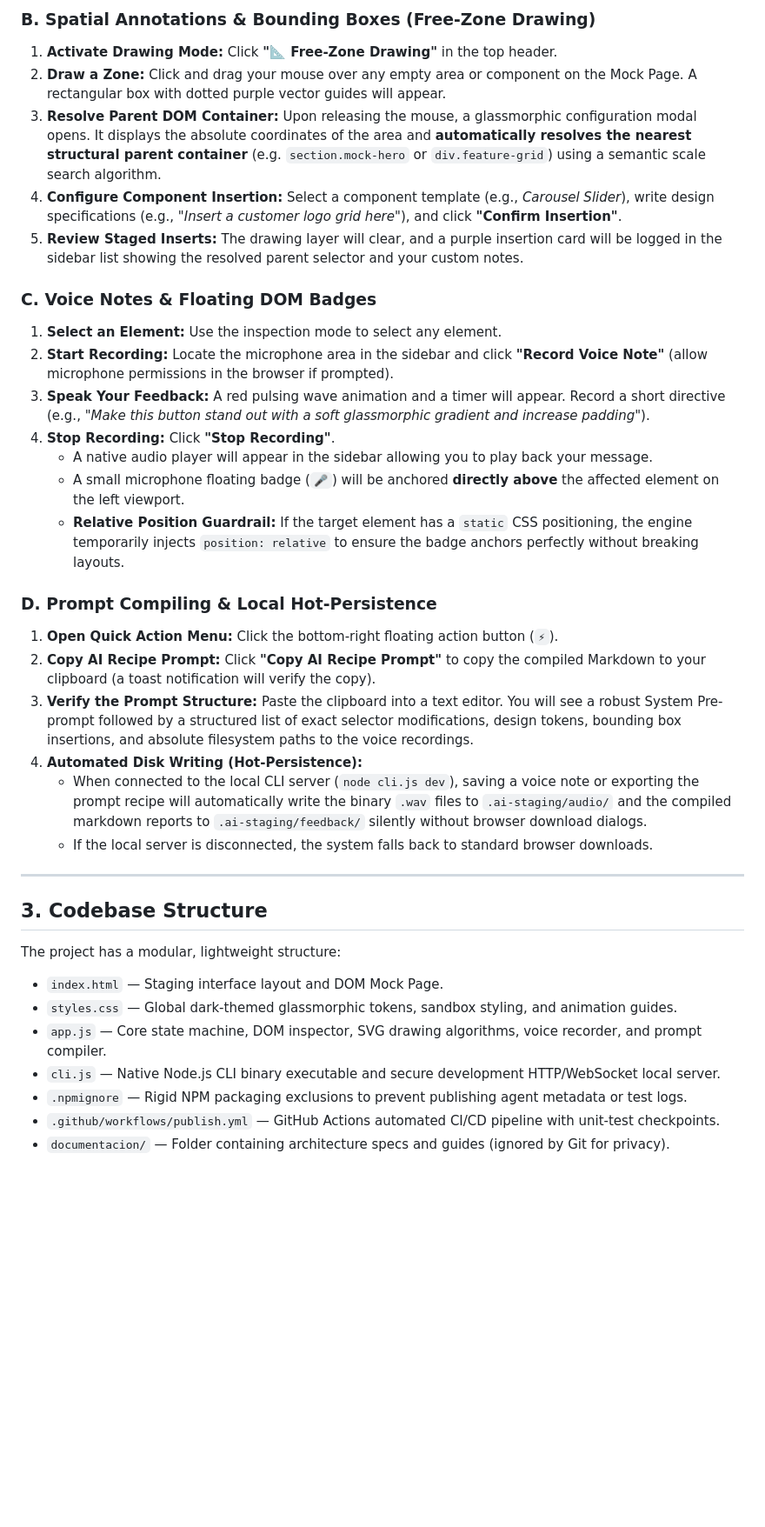
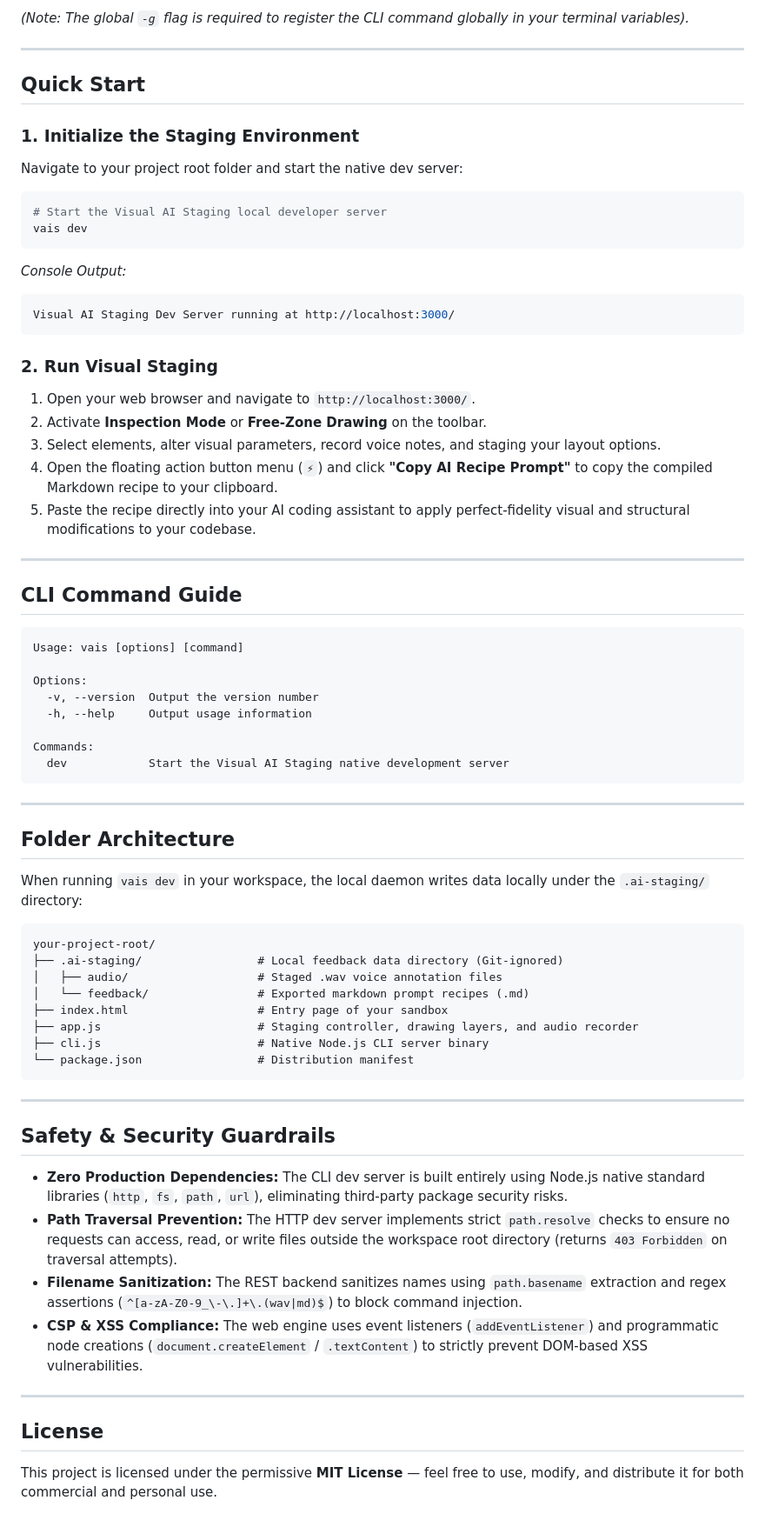
Before and after one commit to LayneStyle/visual_ai_staging, a Markdown page: README.md, the part around one of its changes. Shown at 87% size. Rendered like a GitHub page; blank space fills up the shorter version.

Commit message:
docs: reescribir README.md a manual de usuario oficial de produccion

````diff
--- a/README.md
+++ b/README.md
@@ -56,37 +28,73 @@ Once the interface is loaded in your browser, follow this step-by-step user manu
 
-### B. Spatial Annotations & Bounding Boxes (Free-Zone Drawing)
-1. **Activate Drawing Mode:** Click **"📐 Free-Zone Drawing"** in the top header.
-2. **Draw a Zone:** Click and drag your mouse over any empty area or component on the Mock Page. A rectangular box with dotted purple vector guides will appear.
-3. **Resolve Parent DOM Container:** Upon releasing the mouse, a glassmorphic configuration modal opens. It displays the absolute coordinates of the area and **automatically resolves the nearest structural parent container** (e.g. `section.mock-hero` or `div.feature-grid`) using a semantic scale search algorithm.
-4. **Configure Component Insertion:** Select a component template (e.g., *Carousel Slider*), write design specifications (e.g., *"Insert a customer logo grid here"*), and click **"Confirm Insertion"**.
-5. **Review Staged Inserts:** The drawing layer will clear, and a purple insertion card will be logged in the sidebar list showing the resolved parent selector and your custom notes.
-
-### C. Voice Notes & Floating DOM Badges
-1. **Select an Element:** Use the inspection mode to select any element.
-2. **Start Recording:** Locate the microphone area in the sidebar and click **"Record Voice Note"** (allow microphone permissions in the browser if prompted).
-3. **Speak Your Feedback:** A red pulsing wave animation and a timer will appear. Record a short directive (e.g., *"Make this button stand out with a soft glassmorphic gradient and increase padding"*).
-4. **Stop Recording:** Click **"Stop Recording"**.
-   * A native audio player will appear in the sidebar allowing you to play back your message.
-   * A small microphone floating badge (`🎤`) will be anchored **directly above** the affected element on the left viewport.
-   * **Relative Position Guardrail:** If the target element has a `static` CSS positioning, the engine temporarily injects `position: relative` to ensure the badge anchors perfectly without breaking layouts.
-
-### D. Prompt Compiling & Local Hot-Persistence
-1. **Open Quick Action Menu:** Click the bottom-right floating action button (`⚡`).
-2. **Copy AI Recipe Prompt:** Click **"Copy AI Recipe Prompt"** to copy the compiled Markdown to your clipboard (a toast notification will verify the copy).
-3. **Verify the Prompt Structure:** Paste the clipboard into a text editor. You will see a robust System Pre-prompt followed by a structured list of exact selector modifications, design tokens, bounding box insertions, and absolute filesystem paths to the voice recordings.
-4. **Automated Disk Writing (Hot-Persistence):**
-   * When connected to the local CLI server (`node cli.js dev`), saving a voice note or exporting the prompt recipe will automatically write the binary `.wav` files to `.ai-staging/audio/` and the compiled markdown reports to `.ai-staging/feedback/` silently without browser download dialogs.
-   * If the local server is disconnected, the system falls back to standard browser downloads.
+*(Note: The global `-g` flag is required to register the CLI command globally in your terminal variables).*
 
 ---
 
-## 3. Codebase Structure
+## Quick Start
 
-The project has a modular, lightweight structure:
-*   `index.html` — Staging interface layout and DOM Mock Page.
-*   `styles.css` — Global dark-themed glassmorphic tokens, sandbox styling, and animation guides.
-*   `app.js` — Core state machine, DOM inspector, SVG drawing algorithms, voice recorder, and prompt compiler.
-*   `cli.js` — Native Node.js CLI binary executable and secure development HTTP/WebSocket local server.
-*   `.npmignore` — Rigid NPM packaging exclusions to prevent publishing agent metadata or test logs.
-*   `.github/workflows/publish.yml` — GitHub Actions automated CI/CD pipeline with unit-test checkpoints.
-*   `documentacion/` — Folder containing architecture specs and guides (ignored by Git for privacy).
+### 1. Initialize the Staging Environment
+Navigate to your project root folder and start the native dev server:
+
+```bash
+# Start the Visual AI Staging local developer server
+vais dev
+```
+
+*Console Output:*
+```bash
+Visual AI Staging Dev Server running at http://localhost:3000/
+```
+
+### 2. Run Visual Staging
+1. Open your web browser and navigate to `http://localhost:3000/`.
+2. Activate **Inspection Mode** or **Free-Zone Drawing** on the toolbar.
+3. Select elements, alter visual parameters, record voice notes, and staging your layout options.
+4. Open the floating action button menu (`⚡`) and click **"Copy AI Recipe Prompt"** to copy the compiled Markdown recipe to your clipboard.
+5. Paste the recipe directly into your AI coding assistant to apply perfect-fidelity visual and structural modifications to your codebase.
+
+---
+
+## CLI Command Guide
+
+```bash
+Usage: vais [options] [command]
+
+Options:
+  -v, --version  Output the version number
+  -h, --help     Output usage information
+
+Commands:
+  dev            Start the Visual AI Staging native development server
+```
+
+---
+
+## Folder Architecture
+
+When running `vais dev` in your workspace, the local daemon writes data locally under the `.ai-staging/` directory:
+
+```
+your-project-root/
+├── .ai-staging/                 # Local feedback data directory (Git-ignored)
+│   ├── audio/                   # Staged .wav voice annotation files
+│   └── feedback/                # Exported markdown prompt recipes (.md)
+├── index.html                   # Entry page of your sandbox
+├── app.js                       # Staging controller, drawing layers, and audio recorder
+├── cli.js                       # Native Node.js CLI server binary
+└── package.json                 # Distribution manifest
+```
+
+---
+
+## Safety & Security Guardrails
+
+*   **Zero Production Dependencies:** The CLI dev server is built entirely using Node.js native standard libraries (`http`, `fs`, `path`, `url`), eliminating third-party package security risks.
+*   **Path Traversal Prevention:** The HTTP dev server implements strict `path.resolve` checks to ensure no requests can access, read, or write files outside the workspace root directory (returns `403 Forbidden` on traversal attempts).
+*   **Filename Sanitization:** The REST backend sanitizes names using `path.basename` extraction and regex assertions (`^[a-zA-Z0-9_\-\.]+\.(wav|md)$`) to block command injection.
+*   **CSP & XSS Compliance:** The web engine uses event listeners (`addEventListener`) and programmatic node creations (`document.createElement` / `.textContent`) to strictly prevent DOM-based XSS vulnerabilities.
+
+---
+
+## License
+
+This project is licensed under the permissive **MIT License** — feel free to use, modify, and distribute it for both commercial and personal use.
````
Also changed, not shown: other parts of README.md (+17 -45 lines).
